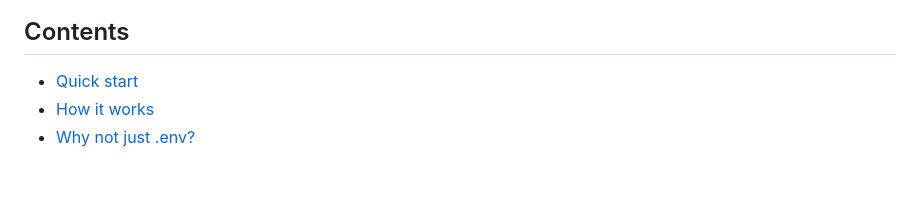
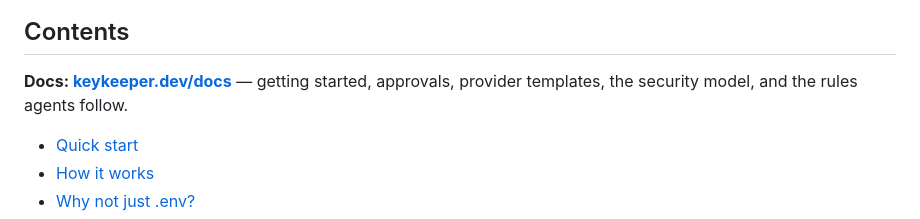
Before and after one commit to IvyYang1999/KeyKeeper, a Markdown page: README.md, the part around the change. GitHub-like rendering; blank space fills up the shorter version.

Commit message:
README: link the docs site
Co-Authored-By: Claude Fable 5.1 <noreply@anthropic.com>

```diff
--- a/README.md
+++ b/README.md
@@ -35,6 +35,9 @@ There is no master password, no vault to unlock, no `.env` to leak into git or c
 </p>
 
 ## Contents
+
+**Docs: [keykeeper.dev/docs](https://keykeeper.dev/docs)** — getting started, approvals, provider templates, the security model, and the rules agents follow.
+
 
 - [Quick start](#quick-start)
 - [How it works](#how-it-works)
```
Also changed, not shown: README.zh-CN.md (+3 -0 lines).
